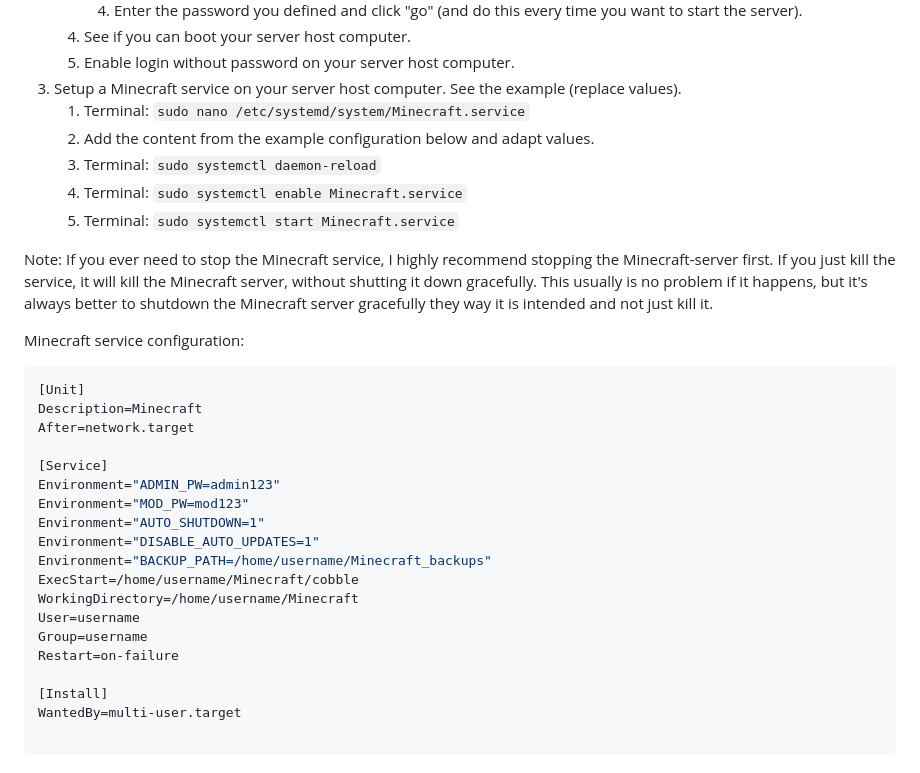
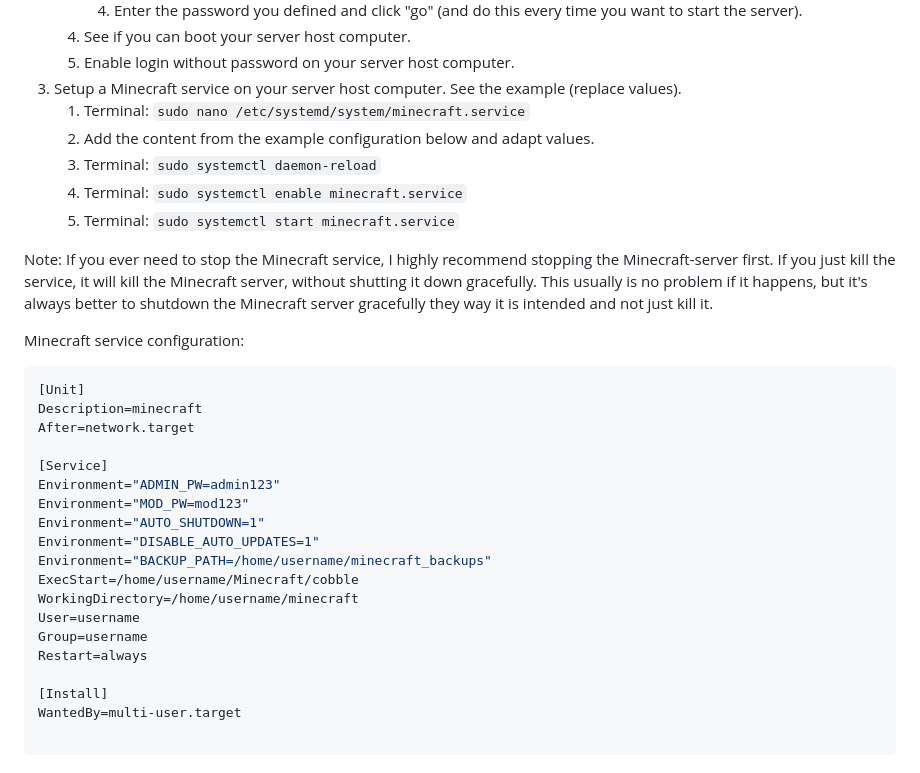
Before and after one commit to raphaellueckl/cobble-quarry, a Markdown page: readme.md, the part around the change. Rendered like a GitHub page.

````diff
--- a/readme.md
+++ b/readme.md
@@ -84,11 +84,11 @@ Important: This is how I did it. There are a ton of other ways to achieve the de
    1. See if you can boot your server host computer.
    1. Enable login without password on your server host computer.
 1. Setup a Minecraft service on your server host computer. See the example (replace values).
-   1. Terminal: `sudo nano /etc/systemd/system/Minecraft.service`
+   1. Terminal: `sudo nano /etc/systemd/system/minecraft.service`
    1. Add the content from the example configuration below and adapt values.
    1. Terminal: `sudo systemctl daemon-reload`
-   1. Terminal: `sudo systemctl enable Minecraft.service`
-   1. Terminal: `sudo systemctl start Minecraft.service`
+   1. Terminal: `sudo systemctl enable minecraft.service`
+   1. Terminal: `sudo systemctl start minecraft.service`
 
 Note: If you ever need to stop the Minecraft service, I highly recommend stopping the Minecraft-server first. If you just kill the service, it will kill the Minecraft server, without shutting it down gracefully. This usually is no problem if it happens, but it's always better to shutdown the Minecraft server gracefully they way it is intended and not just kill it.
 
@@ -96,7 +96,7 @@ Minecraft service configuration:
 
 ```bash
 [Unit]
-Description=Minecraft
+Description=minecraft
 After=network.target
 
 [Service]
@@ -104,12 +104,12 @@ Environment="ADMIN_PW=admin123"
 Environment="MOD_PW=mod123"
 Environment="AUTO_SHUTDOWN=1"
 Environment="DISABLE_AUTO_UPDATES=1"
-Environment="BACKUP_PATH=/home/username/Minecraft_backups"
+Environment="BACKUP_PATH=/home/username/minecraft_backups"
 ExecStart=/home/username/Minecraft/cobble
-WorkingDirectory=/home/username/Minecraft
+WorkingDirectory=/home/username/minecraft
 User=username
 Group=username
-Restart=on-failure
+Restart=always
 
 [Install]
 WantedBy=multi-user.target
````
